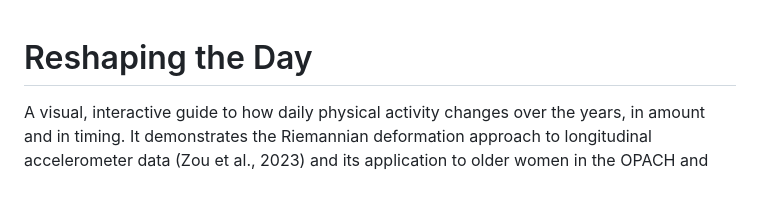
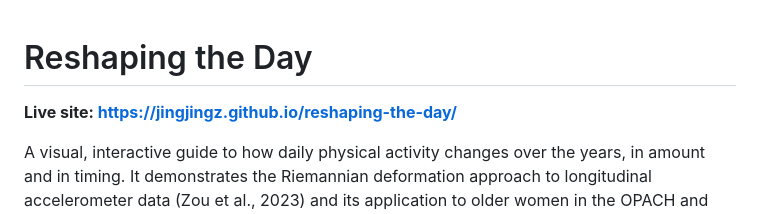
Before and after one commit to jingjingz/reshaping-the-day, a Markdown page: README.md, the part around the change. GitHub-like rendering; blank space fills up the shorter version.

Commit message:
Link the live site in the README
Co-Authored-By: Claude Opus 5.5 <noreply@anthropic.com>
Claude-Session: https://claude.ai/code/session_01CNHXD4w5z8175k4amuoAB8

```diff
--- a/README.md
+++ b/README.md
@@ -1,4 +1,6 @@
 # Reshaping the Day
+
+**Live site: https://jingjingz.github.io/reshaping-the-day/**
 
 A visual, interactive guide to how daily physical activity changes over the years, in amount and in timing. It demonstrates the Riemannian deformation approach to longitudinal accelerometer data (Zou et al., 2023) and its application to older women in the OPACH and WHISH studies (Zablocki et al., 2026).
 
```
